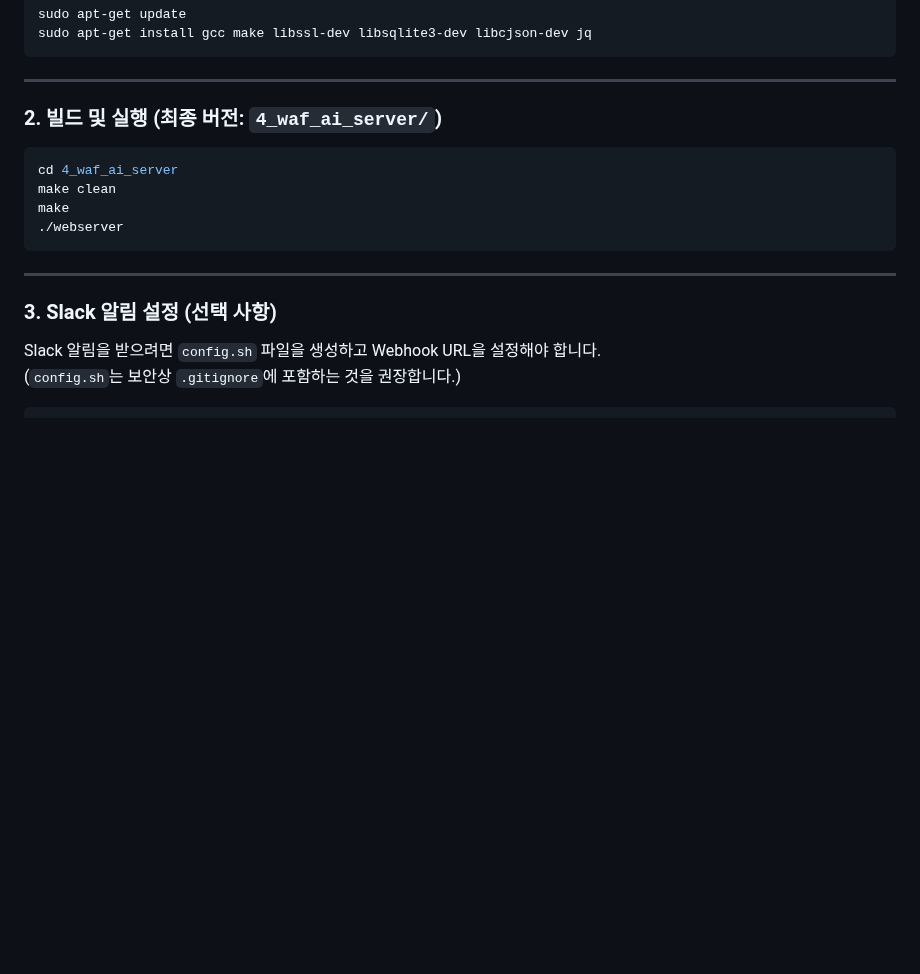
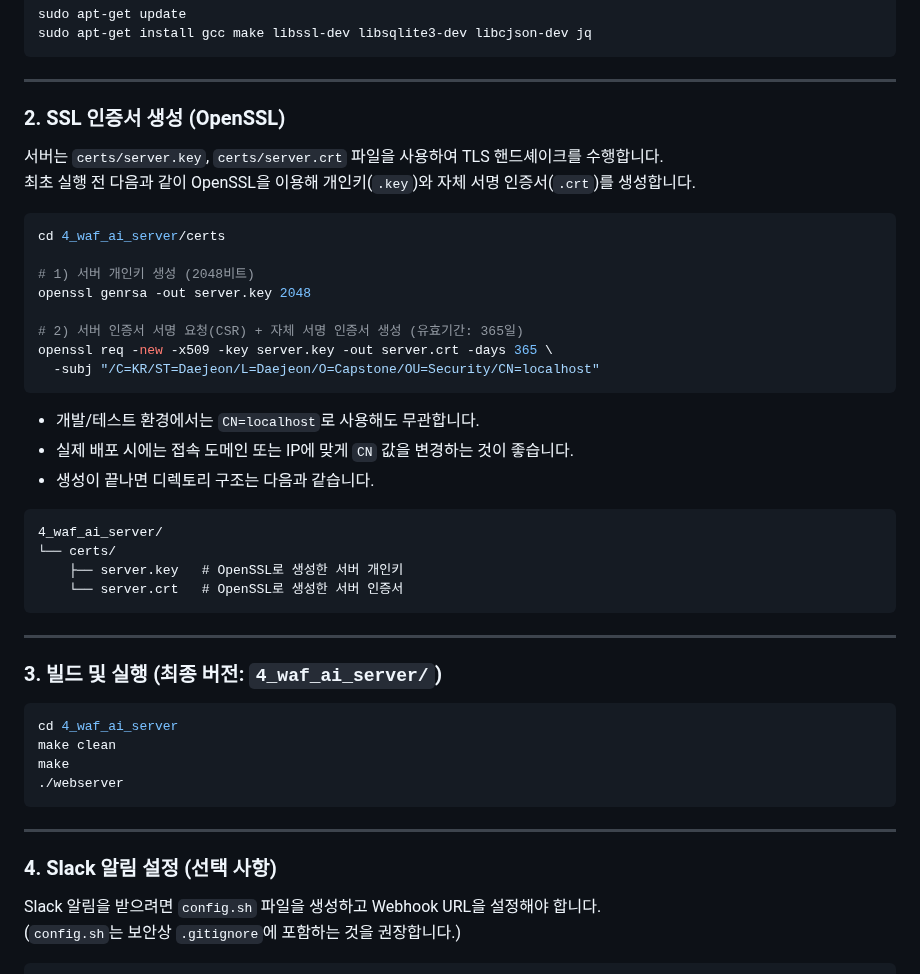
Before and after one commit to byoung-woo/Capstone-Design, a Markdown page: README.md, the part around the change. Drawn GitHub-style; blank space fills up the shorter version.

````diff
--- a/README.md
+++ b/README.md
@@ -116,7 +116,36 @@ sudo apt-get install gcc make libssl-dev libsqlite3-dev libcjson-dev jq
 
 ---
 
-### 2. 빌드 및 실행 (최종 버전: `4_waf_ai_server/`)
+### 2. SSL 인증서 생성 (OpenSSL)
+
+서버는 `certs/server.key`, `certs/server.crt` 파일을 사용하여 TLS 핸드셰이크를 수행합니다.
+최초 실행 전 다음과 같이 OpenSSL을 이용해 개인키(`.key`)와 자체 서명 인증서(`.crt`)를 생성합니다.
+
+```bash
+cd 4_waf_ai_server/certs
+
+# 1) 서버 개인키 생성 (2048비트)
+openssl genrsa -out server.key 2048
+
+# 2) 서버 인증서 서명 요청(CSR) + 자체 서명 인증서 생성 (유효기간: 365일)
+openssl req -new -x509 -key server.key -out server.crt -days 365 \
+  -subj "/C=KR/ST=Daejeon/L=Daejeon/O=Capstone/OU=Security/CN=localhost"
+```
+
+- 개발/테스트 환경에서는 `CN=localhost`로 사용해도 무관합니다.
+- 실제 배포 시에는 접속 도메인 또는 IP에 맞게 `CN` 값을 변경하는 것이 좋습니다.
+- 생성이 끝나면 디렉토리 구조는 다음과 같습니다.
+
+```plaintext
+4_waf_ai_server/
+└── certs/
+    ├── server.key   # OpenSSL로 생성한 서버 개인키
+    └── server.crt   # OpenSSL로 생성한 서버 인증서
+```
+
+---
+
+### 3. 빌드 및 실행 (최종 버전: `4_waf_ai_server/`)
 
 ```bash
 cd 4_waf_ai_server
@@ -127,7 +156,7 @@ make
 
 ---
 
-### 3. Slack 알림 설정 (선택 사항)
+### 4. Slack 알림 설정 (선택 사항)
 
 Slack 알림을 받으려면 `config.sh` 파일을 생성하고 Webhook URL을 설정해야 합니다.
 (`config.sh`는 보안상 `.gitignore`에 포함하는 것을 권장합니다.)
````
